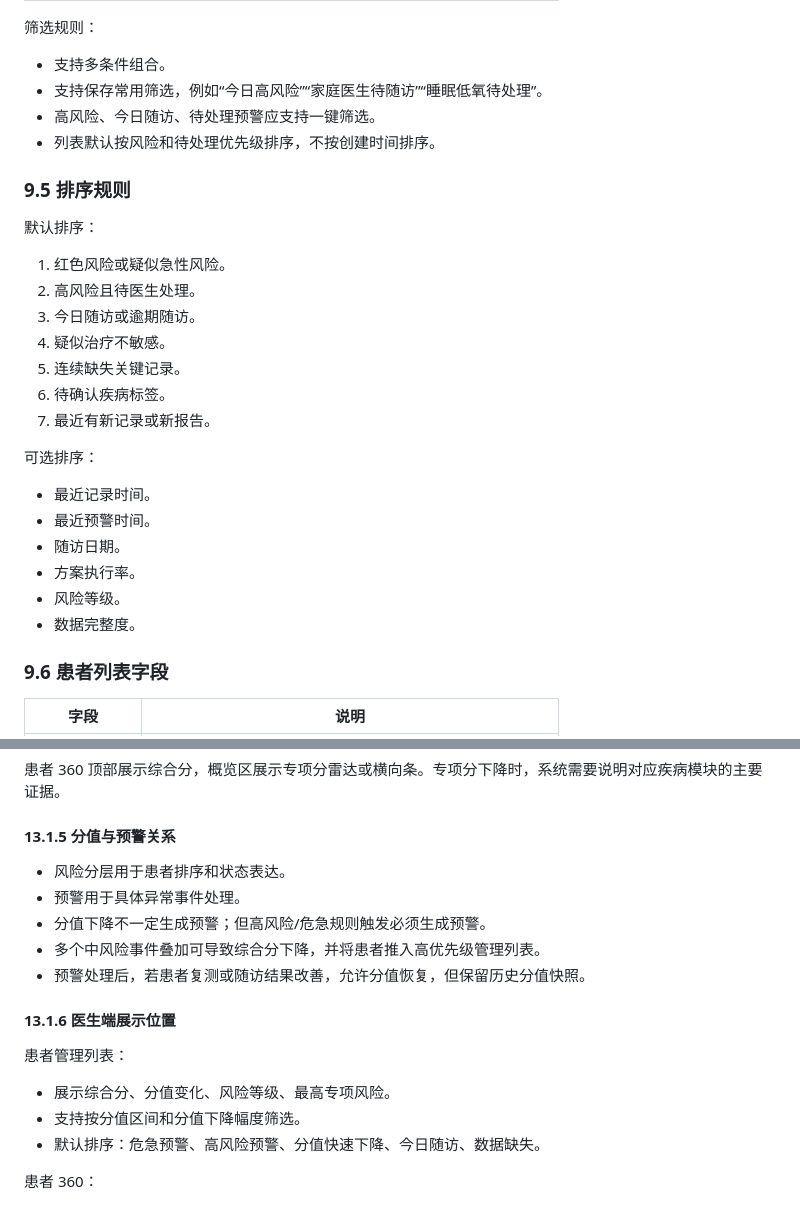
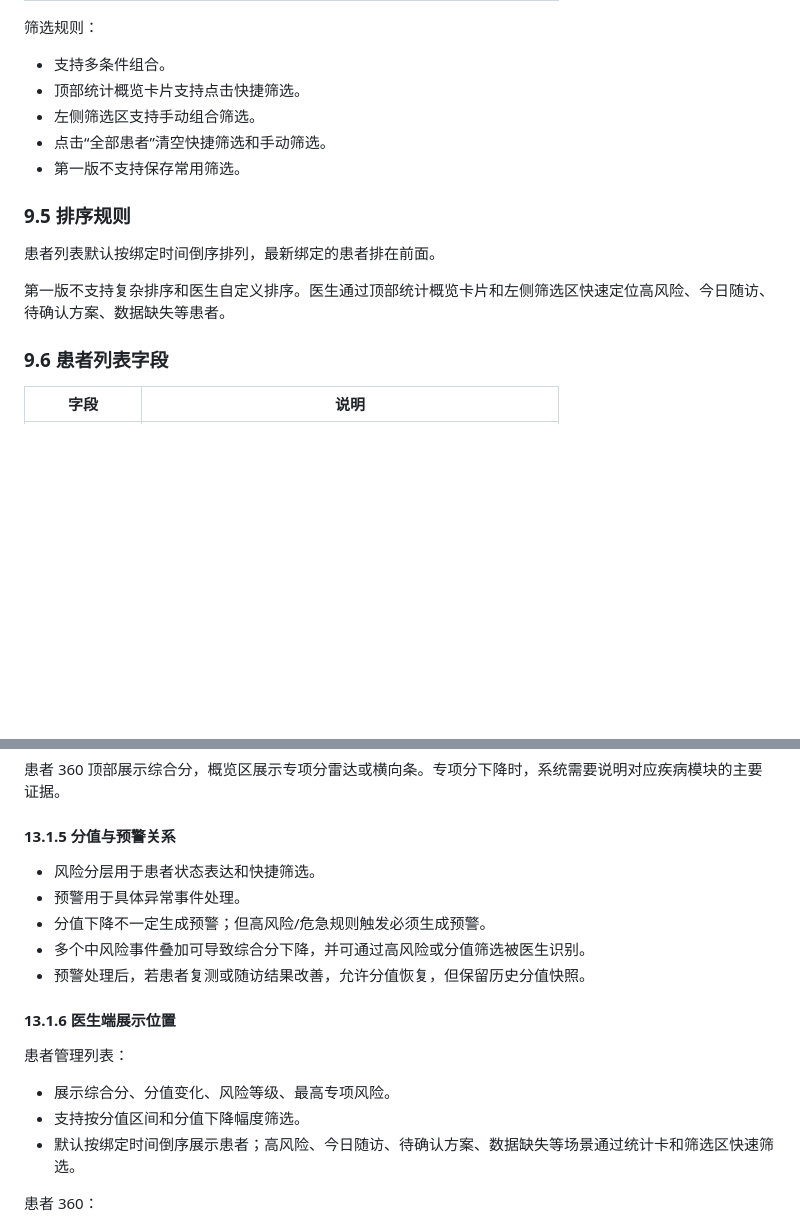
Before and after one commit to supersuperman666/twin, a Markdown page: docs/医生PC端PRD.md, 2 parts joined by grey strips. Rendered like a GitHub page; blank space fills up the shorter version.

Commit message:
docs: simplify patient list sorting

```diff
--- a/docs/医生PC端PRD.md
+++ b/docs/医生PC端PRD.md
@@ -283,30 +283,16 @@ flowchart TD
 筛选规则：
 
 - 支持多条件组合。
-- 支持保存常用筛选，例如“今日高风险”“家庭医生待随访”“睡眠低氧待处理”。
-- 高风险、今日随访、待处理预警应支持一键筛选。
-- 列表默认按风险和待处理优先级排序，不按创建时间排序。
+- 顶部统计概览卡片支持点击快捷筛选。
+- 左侧筛选区支持手动组合筛选。
+- 点击“全部患者”清空快捷筛选和手动筛选。
+- 第一版不支持保存常用筛选。
 
 ### 9.5 排序规则
 
-默认排序：
-
-1. 红色风险或疑似急性风险。
-2. 高风险且待医生处理。
-3. 今日随访或逾期随访。
-4. 疑似治疗不敏感。
-5. 连续缺失关键记录。
-6. 待确认疾病标签。
-7. 最近有新记录或新报告。
-
-可选排序：
-
-- 最近记录时间。
-- 最近预警时间。
-- 随访日期。
-- 方案执行率。
-- 风险等级。
-- 数据完整度。
+患者列表默认按绑定时间倒序排列，最新绑定的患者排在前面。
+
+第一版不支持复杂排序和医生自定义排序。医生通过顶部统计概览卡片和左侧筛选区快速定位高风险、今日随访、待确认方案、数据缺失等患者。
 
 ### 9.6 患者列表字段
 
@@ -822,10 +808,10 @@ flowchart TD
 
 #### 13.1.5 分值与预警关系
 
-- 风险分层用于患者排序和状态表达。
+- 风险分层用于患者状态表达和快捷筛选。
 - 预警用于具体异常事件处理。
 - 分值下降不一定生成预警；但高风险/危急规则触发必须生成预警。
-- 多个中风险事件叠加可导致综合分下降，并将患者推入高优先级管理列表。
+- 多个中风险事件叠加可导致综合分下降，并可通过高风险或分值筛选被医生识别。
 - 预警处理后，若患者复测或随访结果改善，允许分值恢复，但保留历史分值快照。
 
 #### 13.1.6 医生端展示位置
@@ -834,7 +820,7 @@ flowchart TD
 
 - 展示综合分、分值变化、风险等级、最高专项风险。
 - 支持按分值区间和分值下降幅度筛选。
-- 默认排序：危急预警、高风险预警、分值快速下降、今日随访、数据缺失。
+- 默认按绑定时间倒序展示患者；高风险、今日随访、待确认方案、数据缺失等场景通过统计卡和筛选区快速筛选。
 
 患者 360：
 
```
